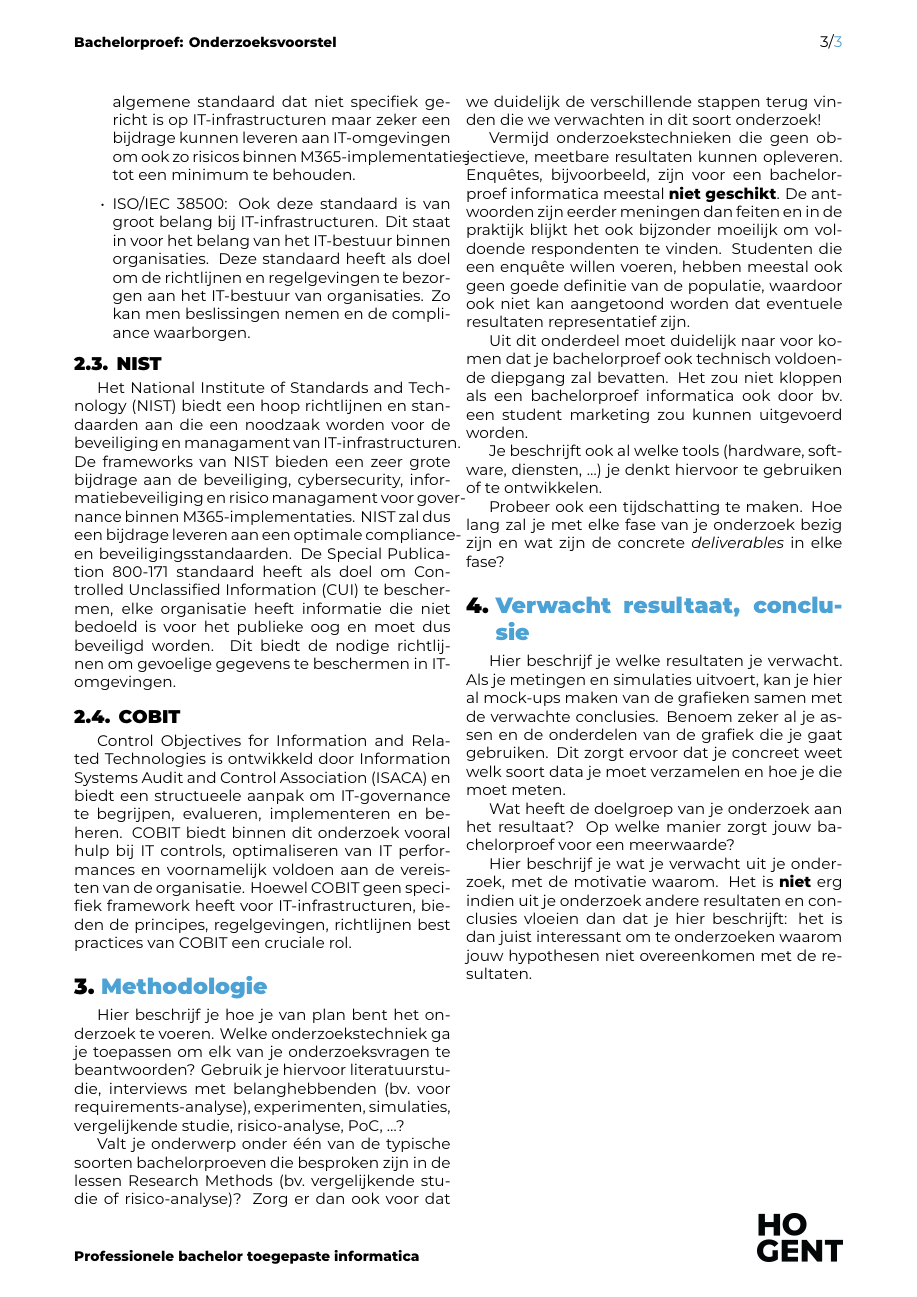
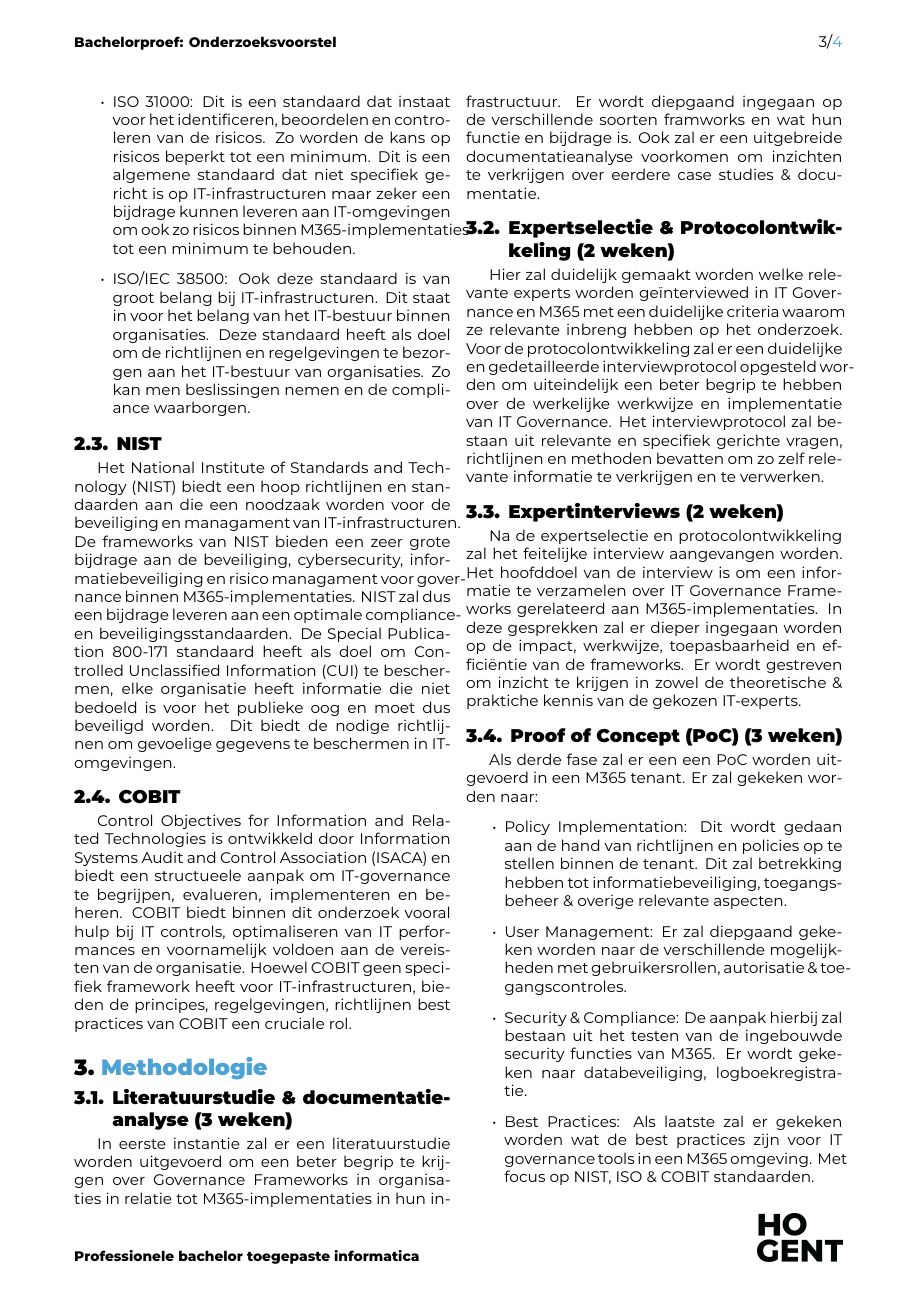
Before and after one commit to KevinBenoitt/bachelorproef, a LaTeX document (voorstel/BenoitKevin-BPvoorstel.tex, which reads voorstel/voorstel-inhoud.tex): page 3 of 3 before the commit and page 3 of 4 after it. Compiled offline with XeLaTeX.

Commit message:
update methodologie

```diff
--- a/voorstel/voorstel-inhoud.tex
+++ b/voorstel/voorstel-inhoud.tex
@@ -84,17 +84,34 @@
 \section{Methodologie}%
 \label{sec:methodologie}
 
-Hier beschrijf je hoe je van plan bent het onderzoek te voeren. Welke onderzoekstechniek ga je toepassen om elk van je onderzoeksvragen te beantwoorden? Gebruik je hiervoor literatuurstudie, interviews met belanghebbenden (bv.~voor requirements-analyse), experimenten, simulaties, vergelijkende studie, risico-analyse, PoC, \ldots?
+\subsection{Literatuurstudie \& documentatieanalyse (3 weken)}
+In eerste instantie zal er een literatuurstudie worden uitgevoerd om een beter begrip te krijgen over Governance Frameworks in organisaties in relatie tot M365-implementaties in hun infrastructuur. Er wordt diepgaand ingegaan op de verschillende soorten framworks en wat hun functie en bijdrage is. Ook zal er een uitgebreide documentatieanalyse voorkomen om inzichten te verkrijgen over eerdere case studies \& documentatie.
 
-Valt je onderwerp onder één van de typische soorten bachelorproeven die besproken zijn in de lessen Research Methods (bv.\ vergelijkende studie of risico-analyse)? Zorg er dan ook voor dat we duidelijk de verschillende stappen terug vinden die we verwachten in dit soort onderzoek!
+\subsection{Expertselectie \& Protocolontwikkeling (2 weken)}
+Hier zal duidelijk gemaakt worden welke relevante experts worden geïnterviewed in IT Governance en M365 met een duidelijke criteria waarom ze relevante inbreng hebben op het onderzoek. Voor de protocolontwikkeling zal er een duidelijke en gedetailleerde interviewprotocol opgesteld worden om uiteindelijk een beter begrip te hebben over de werkelijke werkwijze en implementatie van IT Governance.
+Het interviewprotocol zal bestaan uit relevante en specifiek gerichte vragen, richtlijnen en methoden bevatten om zo zelf relevante informatie te verkrijgen en te verwerken.
 
-Vermijd onderzoekstechnieken die geen objectieve, meetbare resultaten kunnen opleveren. Enquêtes, bijvoorbeeld, zijn voor een bachelorproef informatica meestal \textbf{niet geschikt}. De antwoorden zijn eerder meningen dan feiten en in de praktijk blijkt het ook bijzonder moeilijk om voldoende respondenten te vinden. Studenten die een enquête willen voeren, hebben meestal ook geen goede definitie van de populatie, waardoor ook niet kan aangetoond worden dat eventuele resultaten representatief zijn.
+\subsection{Expertinterviews (2 weken)}
+Na de expertselectie en protocolontwikkeling zal het feitelijke interview aangevangen worden. Het hoofddoel van de interview is om een informatie te verzamelen over IT Governance Frameworks gerelateerd aan M365-implementaties. In deze gesprekken zal er dieper ingegaan worden op de impact, werkwijze, toepasbaarheid en efficiëntie van de frameworks.
+Er wordt gestreven om inzicht te krijgen in zowel de theoretische \& praktiche kennis van de gekozen IT-experts.
 
-Uit dit onderdeel moet duidelijk naar voor komen dat je bachelorproef ook technisch voldoen\-de diepgang zal bevatten. Het zou niet kloppen als een bachelorproef informatica ook door bv.\ een student marketing zou kunnen uitgevoerd worden.
+\subsection{Proof of Concept (PoC) (3 weken)}
+Als derde fase zal er een een PoC worden uitgevoerd in een M365 tenant. Er zal gekeken worden naar:
+\begin{itemize}
+  \item Policy Implementation:
+  Dit wordt gedaan aan de hand van richtlijnen en policies op te stellen binnen de tenant. Dit zal betrekking hebben tot informatiebeveiliging, toegangsbeheer \& overige relevante aspecten.
+  \item User Management:
+  Er zal diepgaand gekeken worden naar de verschillende mogelijkheden met gebruikersrollen, autorisatie \& toegangscontroles.
+  \item Security \& Compliance:
+  De aanpak hierbij zal bestaan uit het testen van de ingebouwde security functies van M365. Er wordt gekeken naar databeveiliging, logboekregistratie.
+  \item Best Practices:
+  Als laatste zal er gekeken worden wat de best practices zijn voor IT governance tools in een M365 omgeving. Met focus op NIST, ISO \& COBIT standaarden.
+\end{itemize}
+Het doel van de PoC is om een actueel begrip te krijgen over de verschillende experimenten,  tools, functionaliteiten \& mogelijkheden  en hoe dit in praktijk kan worden opgesteld.
 
-Je beschrijft ook al welke tools (hardware, software, diensten, \ldots) je denkt hiervoor te gebruiken of te ontwikkelen.
+\subsection{ Analyse \& Rapportage(3 weken)}
+Als laatste fase zal er een uitbundige analyse worden uitgevoerd over de Expertinterviews \& PoC en hoe dit valt te vergelijken met de eerdere literatuurstudie. Alle bevindingen zullen dan in een rapportage worden opgesteld in combinatie met de literatuurstudie, expertise van IT-deskundigen en de PoC.
 
-Probeer ook een tijdschatting te maken. Hoe lang zal je met elke fase van je onderzoek bezig zijn en wat zijn de concrete \emph{deliverables} in elke fase?
 
 %---------- Verwachte resultaten ----------------------------------------------
 \section{Verwacht resultaat, conclusie}%
```
